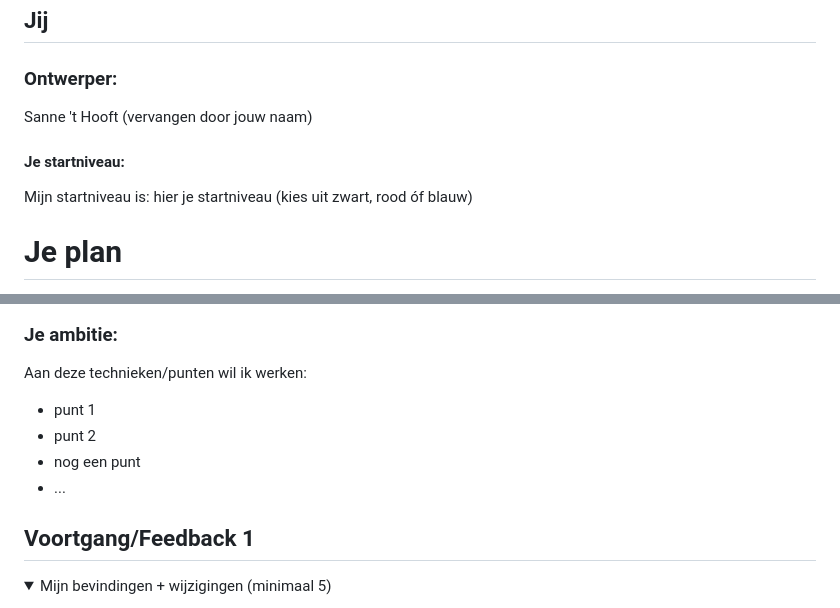
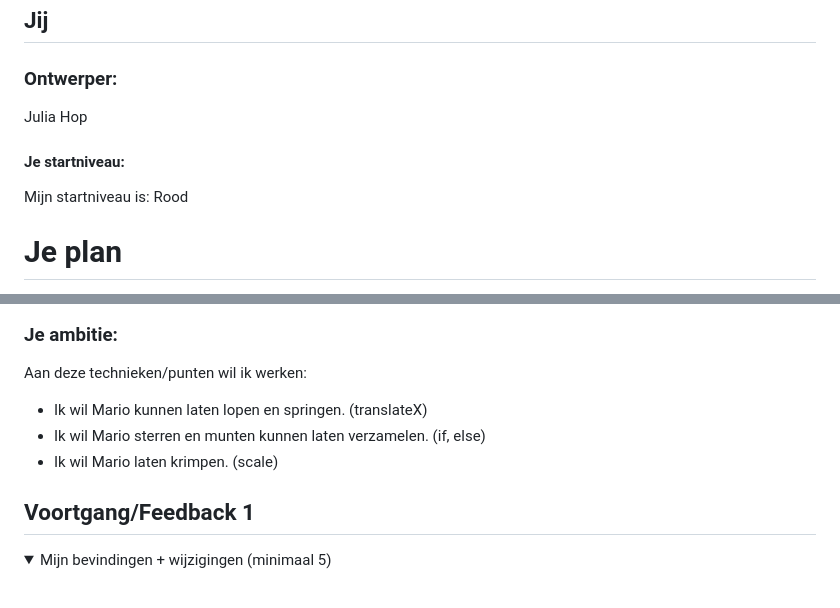
Before and after one commit to JuliaHop2003/Interface-Interactie, a Markdown page: README.md, 2 parts joined by grey strips. Rendered like a GitHub page; folded sections open.

```diff
--- a/README.md
+++ b/README.md
@@ -12,10 +12,10 @@ Nb. Door *open* toe te voegen aan een *details* element kun je deze standaard op
 ## Jij
 
 ### Ontwerper:
-Sanne 't Hooft (vervangen door jouw naam)
+Julia Hop
 
 #### Je startniveau:
-Mijn startniveau is: hier je startniveau (kies uit zwart, rood óf blauw)
+Mijn startniveau is: Rood
 
 
 
@@ -31,10 +31,9 @@ Mijn startniveau is: hier je startniveau (kies uit zwart, rood óf blauw)
 
   ### Je ambitie:
   Aan deze technieken/punten wil ik werken:
-  - punt 1
-  - punt 2
-  - nog een punt
-  - ...
+  - Ik wil Mario kunnen laten lopen en springen. (translateX)
+  - Ik wil Mario sterren en munten kunnen laten verzamelen. (if, else)
+  - Ik wil Mario laten krimpen. (scale)
 
 </details>
 
```
Also changed, not shown: other parts of README.md (+1 -1 lines), images/mario1985.png (added), images/marioBackground.jpeg (added), images/marioBackground.png (added), images/marioTube.png (added), images/marioVraagteken.png (added), 3 other files.
